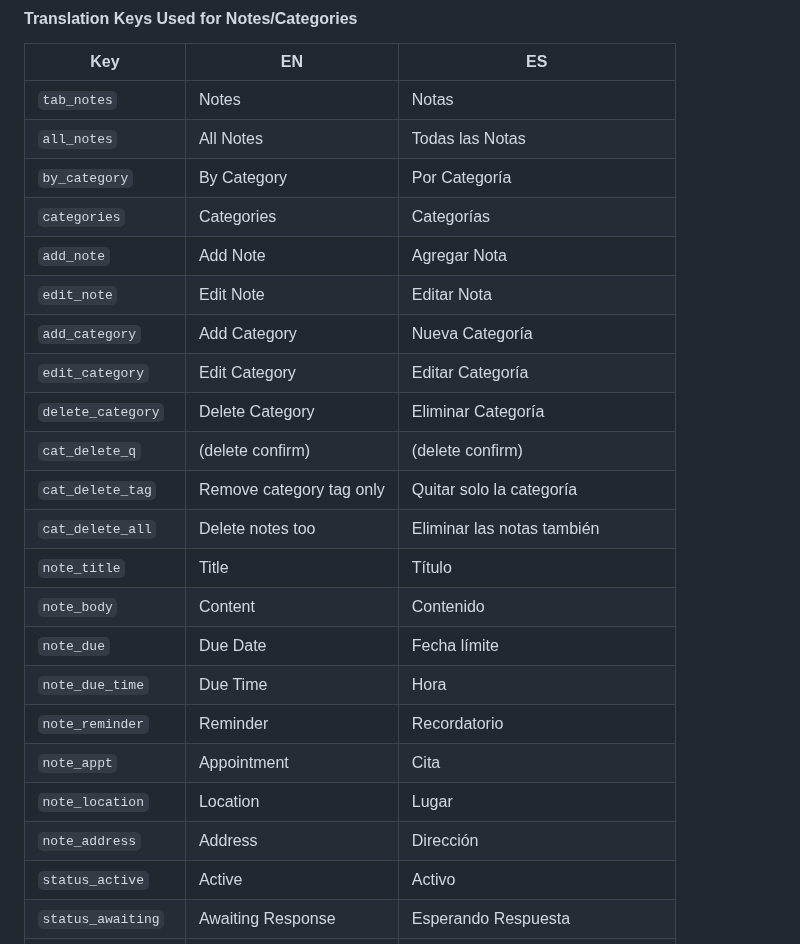
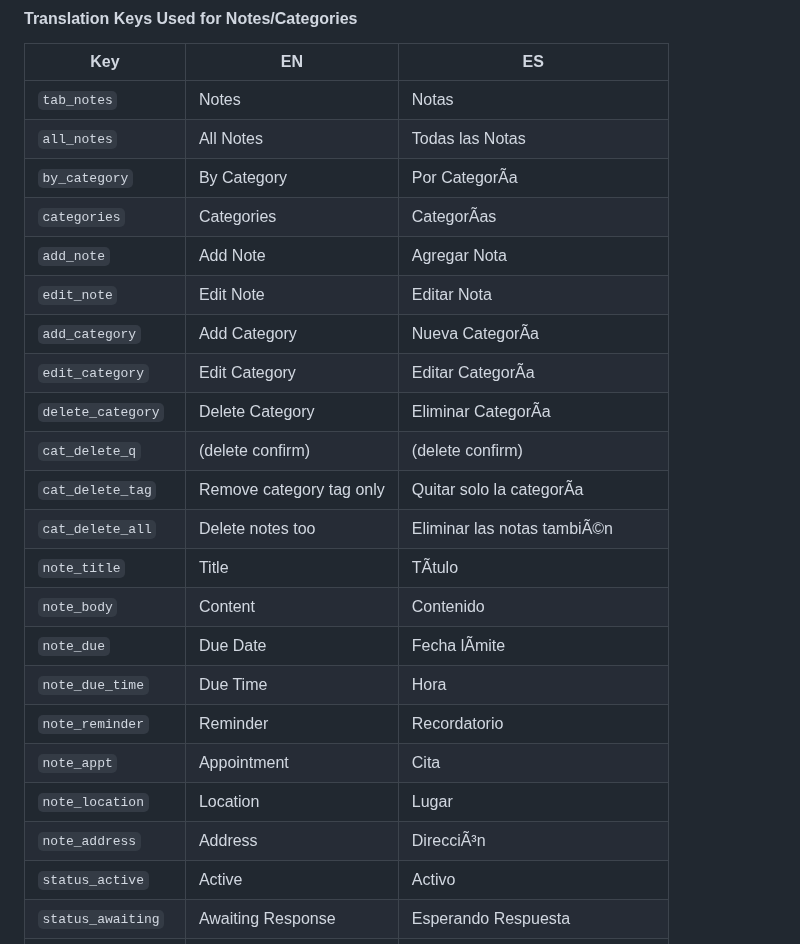
Before and after one commit to davidfontenelle80-cloud/ministry-tracker-, a Markdown page: docs/stage-notes/2026-06-23-ministry-notes-categories-calendar-plan.md, the part around one of its changes. Drawn GitHub-style.

```diff
--- a/docs/stage-notes/2026-06-23-ministry-notes-categories-calendar-plan.md
+++ b/docs/stage-notes/2026-06-23-ministry-notes-categories-calendar-plan.md
@@ -1362,24 +1367,24 @@ Single object `STRINGS` with `en` and `es` keys. All translations are flat key-v
 |-----|----|----|
 | `tab_notes` | Notes | Notas |
 | `all_notes` | All Notes | Todas las Notas |
-| `by_category` | By Category | Por Categoría |
-| `categories` | Categories | Categorías |
+| `by_category` | By Category | Por CategorÃ­a |
+| `categories` | Categories | CategorÃ­as |
 | `add_note` | Add Note | Agregar Nota |
 | `edit_note` | Edit Note | Editar Nota |
-| `add_category` | Add Category | Nueva Categoría |
-| `edit_category` | Edit Category | Editar Categoría |
-| `delete_category` | Delete Category | Eliminar Categoría |
+| `add_category` | Add Category | Nueva CategorÃ­a |
+| `edit_category` | Edit Category | Editar CategorÃ­a |
+| `delete_category` | Delete Category | Eliminar CategorÃ­a |
 | `cat_delete_q` | (delete confirm) | (delete confirm) |
-| `cat_delete_tag` | Remove category tag only | Quitar solo la categoría |
-| `cat_delete_all` | Delete notes too | Eliminar las notas también |
-| `note_title` | Title | Título |
+| `cat_delete_tag` | Remove category tag only | Quitar solo la categorÃ­a |
+| `cat_delete_all` | Delete notes too | Eliminar las notas tambiÃ©n |
+| `note_title` | Title | TÃ­tulo |
 | `note_body` | Content | Contenido |
-| `note_due` | Due Date | Fecha límite |
+| `note_due` | Due Date | Fecha lÃ­mite |
 | `note_due_time` | Due Time | Hora |
 | `note_reminder` | Reminder | Recordatorio |
 | `note_appt` | Appointment | Cita |
 | `note_location` | Location | Lugar |
-| `note_address` | Address | Dirección |
+| `note_address` | Address | DirecciÃ³n |
 | `status_active` | Active | Activo |
 | `status_awaiting` | Awaiting Response | Esperando Respuesta |
 | `status_followup` | Follow-Up | Seguimiento |
```
Also changed, not shown: other parts of docs/stage-notes/2026-06-23-ministry-notes-categories-calendar-plan.md (+347 -247 lines).
